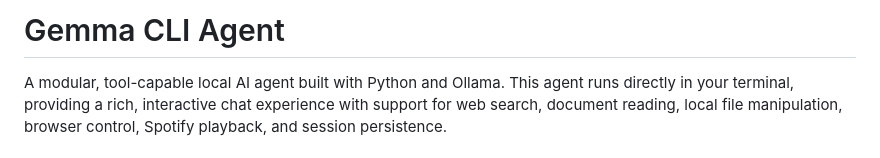
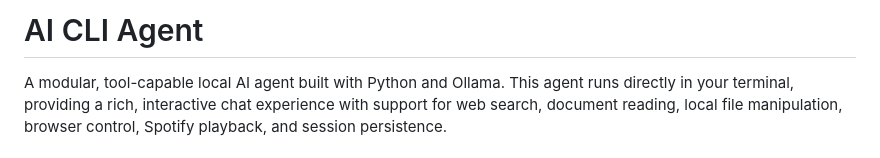
Before and after one commit to RahulBiju-dev/AI-CLI-Agent, a Markdown page: README.md, the part around the change. GitHub-like rendering.

```diff
--- a/README.md
+++ b/README.md
@@ -1,4 +1,4 @@
-# Gemma CLI Agent
+# AI CLI Agent
 
 A modular, tool-capable local AI agent built with Python and Ollama. This agent runs directly in your terminal, providing a rich, interactive chat experience with support for web search, document reading, local file manipulation, browser control, Spotify playback, and session persistence.
 
```
